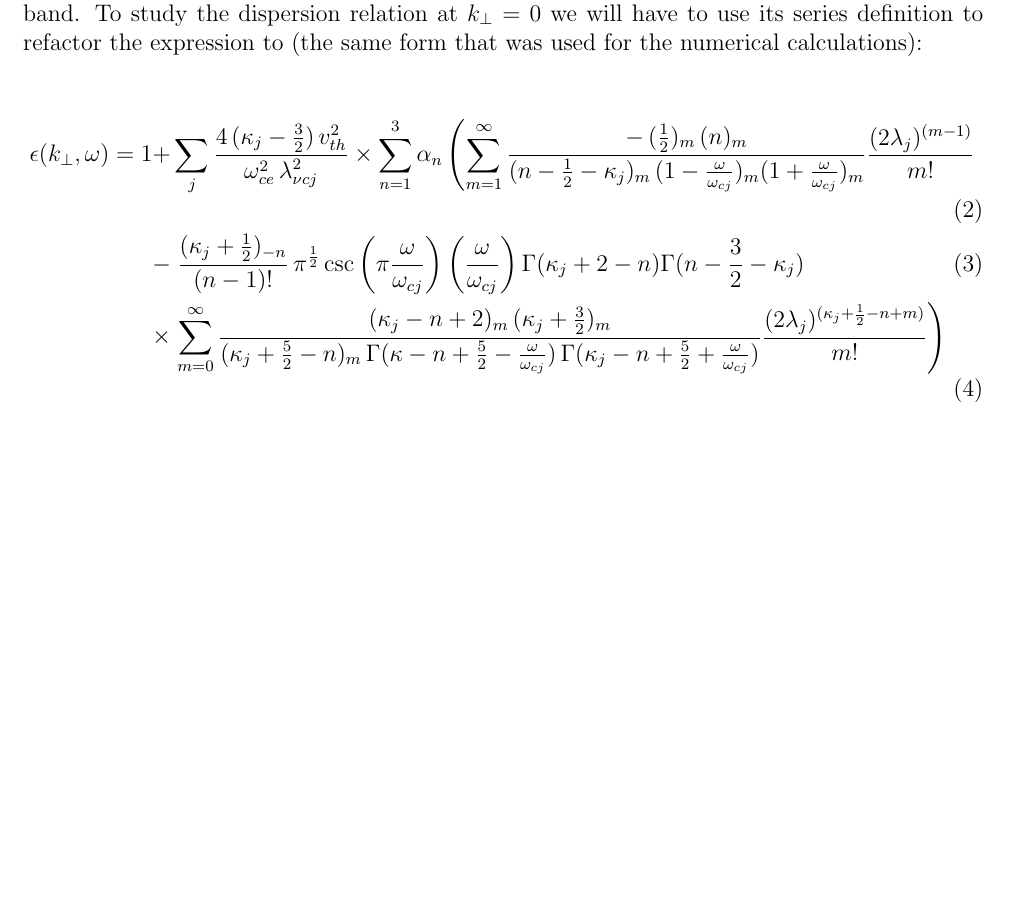
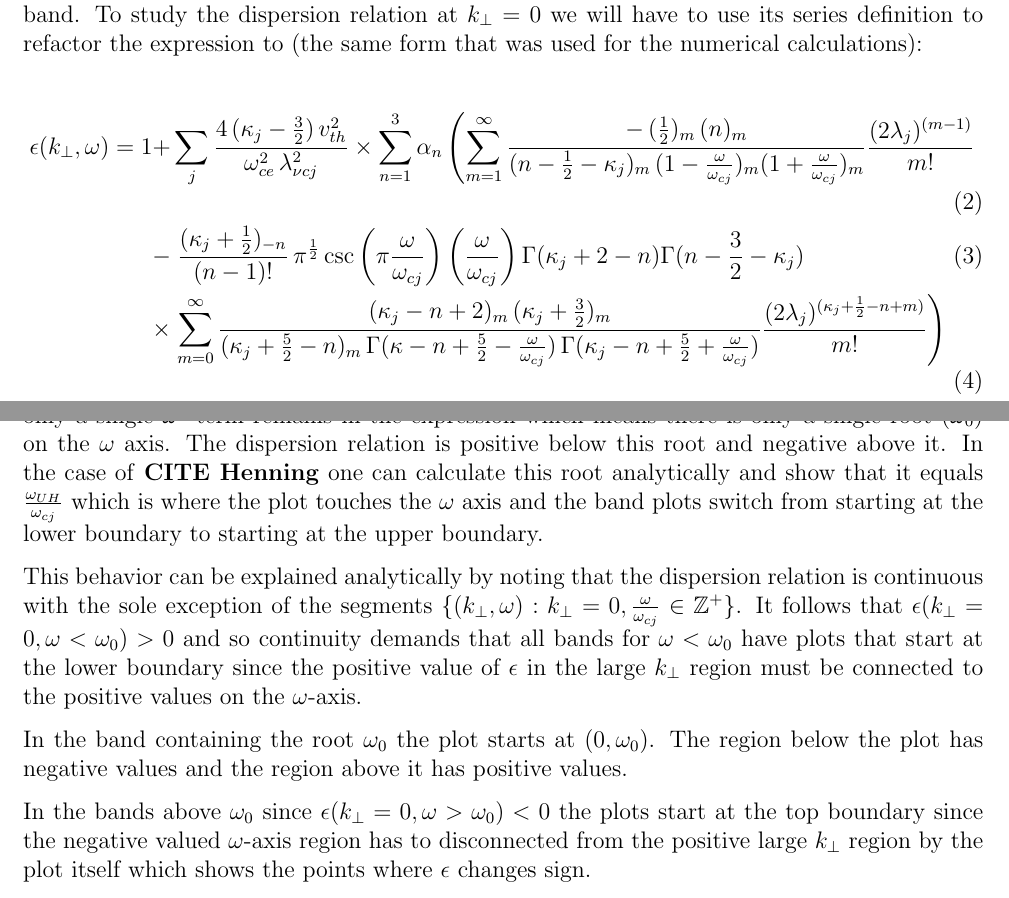
Before and after one commit to abid-mujtaba/dispersion-roots, a LaTeX document (notes/note.tex): part of the page before the commit and two parts of pages 1 and 2 of 2 after it, the two joined at a grey line, cut so that both start at the same text, the shorter picture padded with empty space. Compiled offline with pdfLaTeX.

Commit message:
Add paras on band structure

```diff
--- a/notes/note.tex
+++ b/notes/note.tex
@@ -39,4 +39,16 @@
         \times& \left. \sum_{m = 0}^\infty \frac{(\kappa_j - n + 2)_m \, (\kappa_j + \frac{3}{2})_m}{(\kappa_j + \frac{5}{2} - n)_m \, \Gamma(\kappa - n + \frac{5}{2} - \frac{\omega}{\omega_{cj}}) \, \Gamma(\kappa_j - n + \frac{5}{2} + \frac{\omega}{\omega_{cj}})} \frac{(2 \lambda_j)^{(\kappa_j + \frac{1}{2} - n + m)}}{m!} \right)
     \end{align}
 
+    In the first category, $\Lambda_j = 0$ or $\kappa_j > \frac{5}{2}$ (for both species) the second term (internal) goes to zero because $\alpha_2 = 0 = \alpha_3$, or the power of $2 \lambda_j$ is positive for all terms, respectively.
+    The first term (internal) has only one non-zero term (corresponding to $m = 1$) in the limit $k_\perp \rightarrow 0$, so only a single $\omega^2$ term remains in the expression which means there is only a single root ($\omega_0$) on the $\omega$ axis.
+    The dispersion relation is positive below this root and negative above it.
+    In the case of \textbf{CITE Henning} one can calculate this root analytically and show that it equals $\frac{\omega_{UH}}{\omega_{cj}}$ which is where the plot touches the $\omega$ axis and the band plots switch from starting at the lower boundary to starting at the upper boundary.
+
+    This behavior can be explained analytically by noting that the dispersion relation is continuous with the sole exception of the segments $\{(k_\perp, \omega): k_\perp = 0, \frac{\omega}{\omega_{cj}} \in \mathbb{Z}^+\}$.
+    It follows that $\epsilon(k_\perp = 0, \omega < \omega_0) > 0$ and so continuity demands that all bands for $\omega < \omega_0$ have plots that start at the lower boundary since the positive value of $\epsilon$ in the large $k_\perp$ region must be connected to the positive values on the $\omega$-axis.
+
+    In the band containing the root $\omega_0$ the plot starts at $(0, \omega_0)$. The region below the plot has negative values and the region above it has positive values.
+
+    In the bands above $\omega_0$ since $\epsilon(k_\perp = 0, \omega > \omega_0) < 0$ the plots start at the top boundary since the negative valued $\omega$-axis region has to disconnected from the positive large $k_\perp$ region by the plot itself which shows the points where $\epsilon$ changes sign.
+
 \end{document}
```
